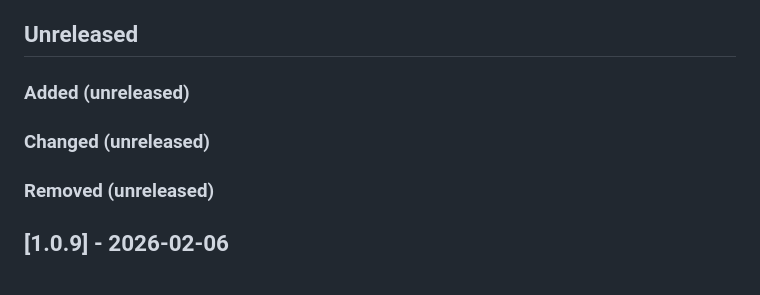
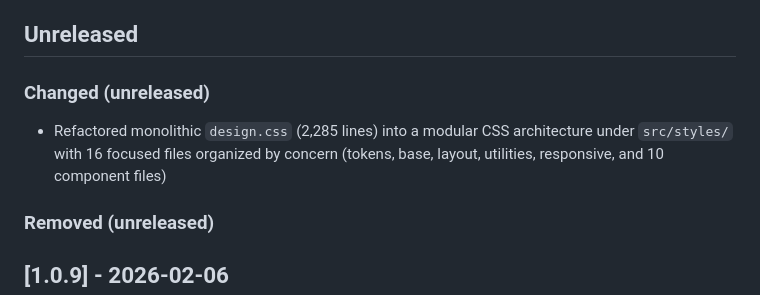
Before and after one commit to mdiener21/personal-kanban, a Markdown page: CHANGELOG.md, the part around the change. Drawn GitHub-style.

```diff
--- a/CHANGELOG.md
+++ b/CHANGELOG.md
@@ -7,9 +7,9 @@ and this project adheres to [Semantic Versioning](https://semver.org/spec/v2.0.0
 
 ## Unreleased
 
-### Added (unreleased)
+### Changed (unreleased)
 
-### Changed (unreleased)
+- Refactored monolithic `design.css` (2,285 lines) into a modular CSS architecture under `src/styles/` with 16 focused files organized by concern (tokens, base, layout, utilities, responsive, and 10 component files)
 
 ### Removed (unreleased)
 
```
Also changed, not shown: docs/specification-kanban.md (+19 -1 lines).
